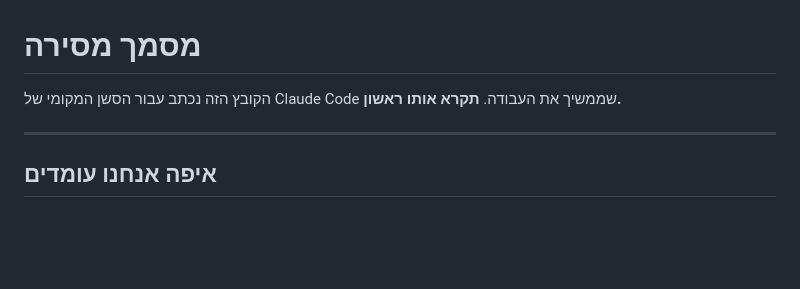
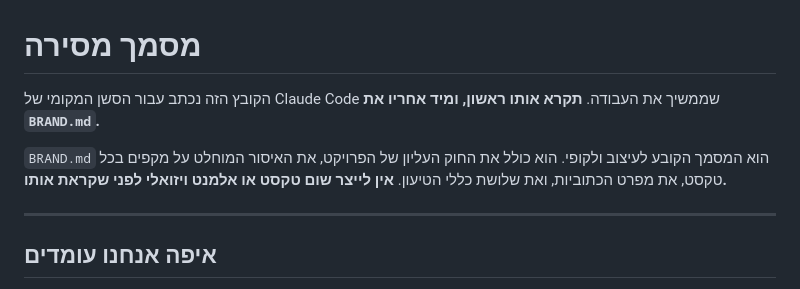
Before and after one commit to reutpr83-a11y/fidyamin-site, a Markdown page: video/HANDOVER.md, the part around the change. Rendered like a GitHub page; blank space fills up the shorter version.

```diff
--- a/video/HANDOVER.md
+++ b/video/HANDOVER.md
@@ -1,7 +1,12 @@
 # מסמך מסירה
 
 הקובץ הזה נכתב עבור הסשן המקומי של Claude Code שממשיך את העבודה.
-**תקרא אותו ראשון.**
+**תקרא אותו ראשון, ומיד אחריו את `BRAND.md`.**
+
+`BRAND.md` הוא המסמך הקובע לעיצוב ולקופי. הוא כולל את החוק העליון של
+הפרויקט, את האיסור המוחלט על מקפים בכל טקסט, את מפרט הכתוביות, ואת
+שלושת כללי הטיעון. **אין לייצר שום טקסט או אלמנט ויזואלי לפני שקראת
+אותו.**
 
 ---
 
```
Also changed, not shown: video/BRAND.md (added, +189 -0 lines).
